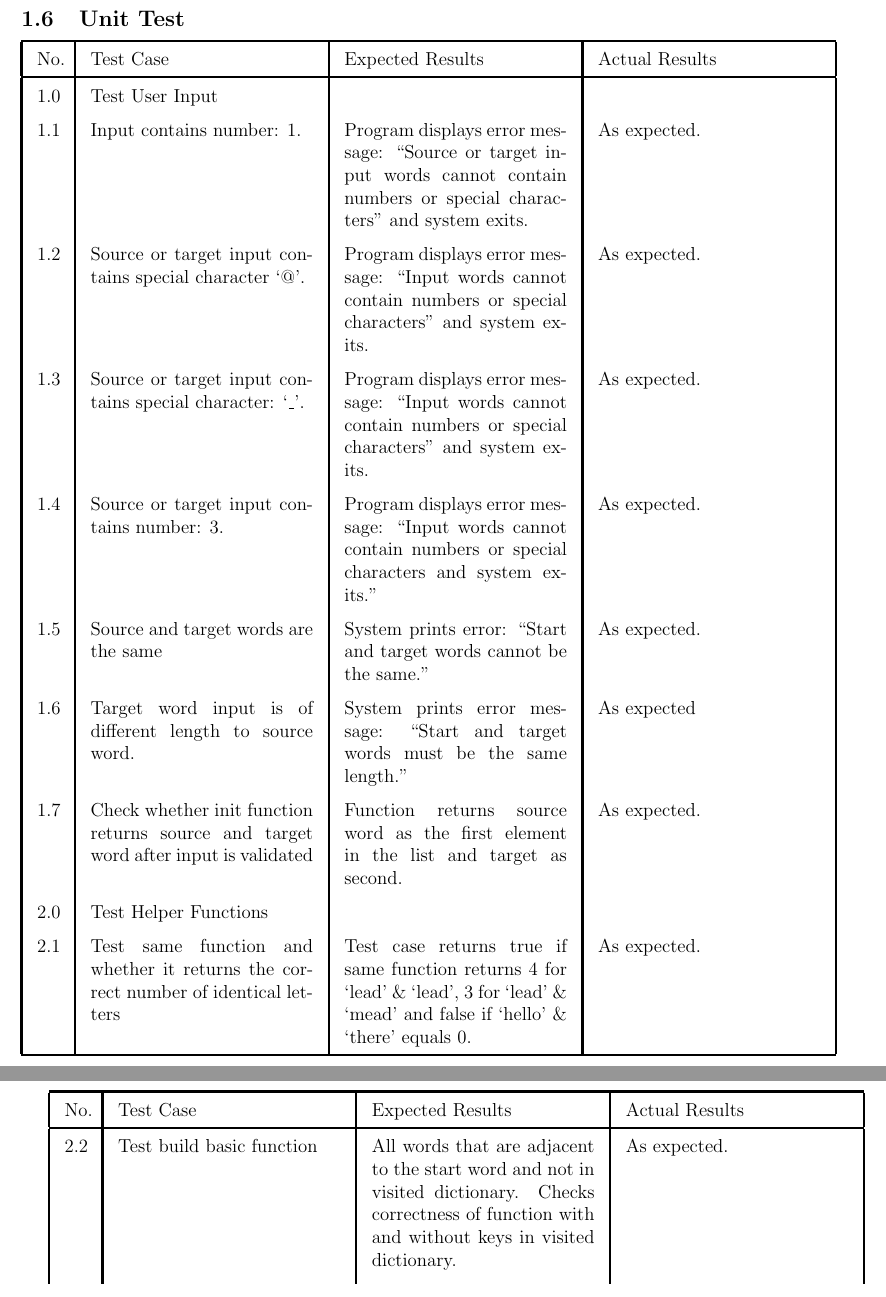
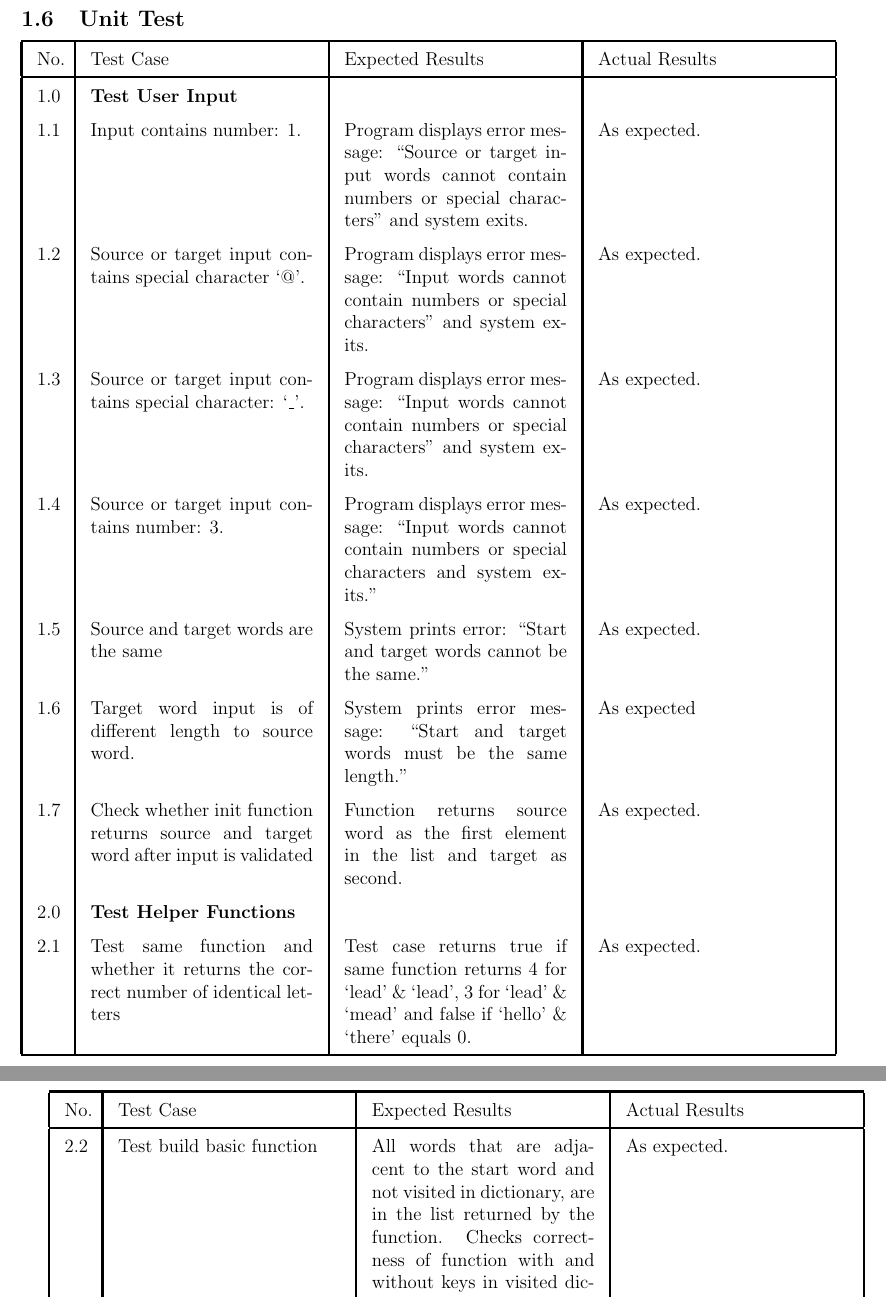
Before and after one commit to natnicha143/2810ICT-, a LaTeX document (Report/2810ICT Report.tex): two parts of pages 9 and 10 of 12, joined at a grey line, cut so that both start at the same text. Compiled offline with pdfLaTeX.

Commit message:
Added more unit tests.

```diff
--- a/Report/2810ICT Report.tex
+++ b/Report/2810ICT Report.tex
@@ -241,7 +241,7 @@
 			\hline
 			No. & Test Case & Expected Results & Actual Results \\
 			\hline
-			1.0 & Test User Input &  & \\
+			1.0 & \textbf{Test User Input} &  & \\
 			1.1 & Input contains number: 1. & Program displays error message: ``Source or target input words cannot contain numbers or special characters" and system exits. & As expected.\\
 			1.2 & Source or target input contains special character `@'. & Program displays error message: ``Input words cannot contain numbers or special characters" and system exits. & As expected. \\
 			1.3 & Source or target input contains special character: `\_'. & Program displays error message: ``Input words cannot contain numbers or special characters" and system exits. & As expected. \\
@@ -249,7 +249,7 @@
 			1.5 & Source and target words are the same & System prints error: ``Start and target words cannot be the same." & As expected. \\
 			1.6 & Target word input is of different length to source word. & System prints error message: ``Start and target words must be the same length." & As expected \\
 			1.7 & Check whether init function returns source and target word after input is validated & Function returns source word as the first element in the list and target as second. & As expected.\\
-			2.0 & Test Helper Functions &  &  \\
+			2.0 & \textbf{Test Helper Functions} &  &  \\
 			2.1 & Test same function and whether it returns the correct number of identical letters & Test case returns true if same function returns 4 for `lead' \& `lead', 3 for `lead' \& `mead' and false if `hello' \& `there' equals 0. & As expected. \\
 			\hline
 		\end{tabular}
@@ -260,7 +260,7 @@
 			\hline
 			No. & Test Case & Expected Results & Actual Results \\
 			\hline
-			2.2 & Test build basic function & All words that are adjacent to the start word and not in visited dictionary. Checks correctness of function with and without keys in visited dictionary. & As expected. \\
-			2.3 & Test build function &  & As expected\\
+			2.2 & Test build basic function & All words that are adjacent to the start word and not visited in dictionary, are in the list returned by the function. Checks correctness of function with and without keys in visited dictionary. & As expected. \\
+			2.3 & Test build function &   & As expected\\
 			2.4 & Test populate dictionary function & Reads in dictionary filename and checks the correct number of words present for each word length & As expected. \\
 			2.5 & Test populate dictionary function takes list of banned words & Reads in banned words list, and asserts that banned words are not present in the populated lists. & As expected. \\
```
Also changed, not shown: Report/2810ICT Report.tex (2 more changed lines).
